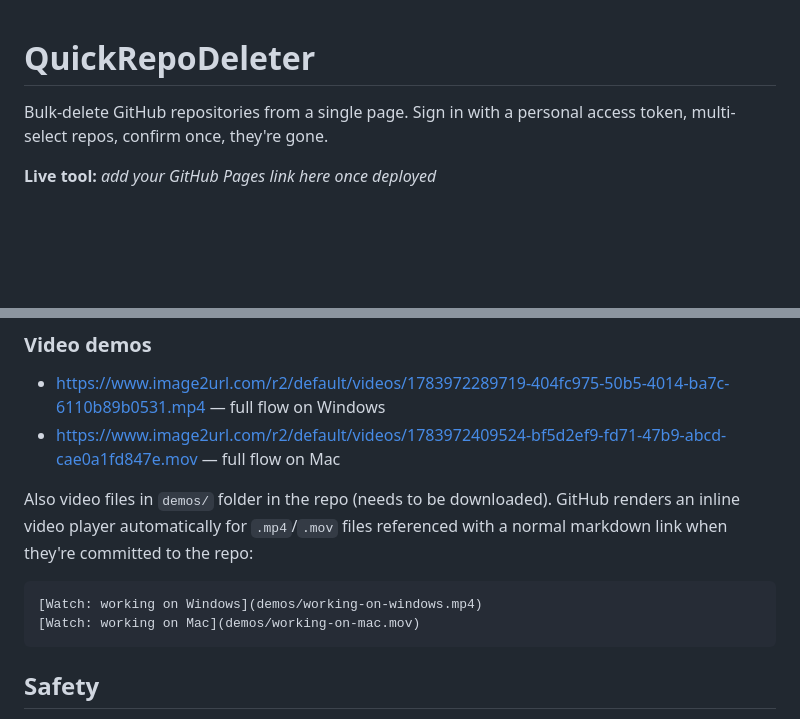
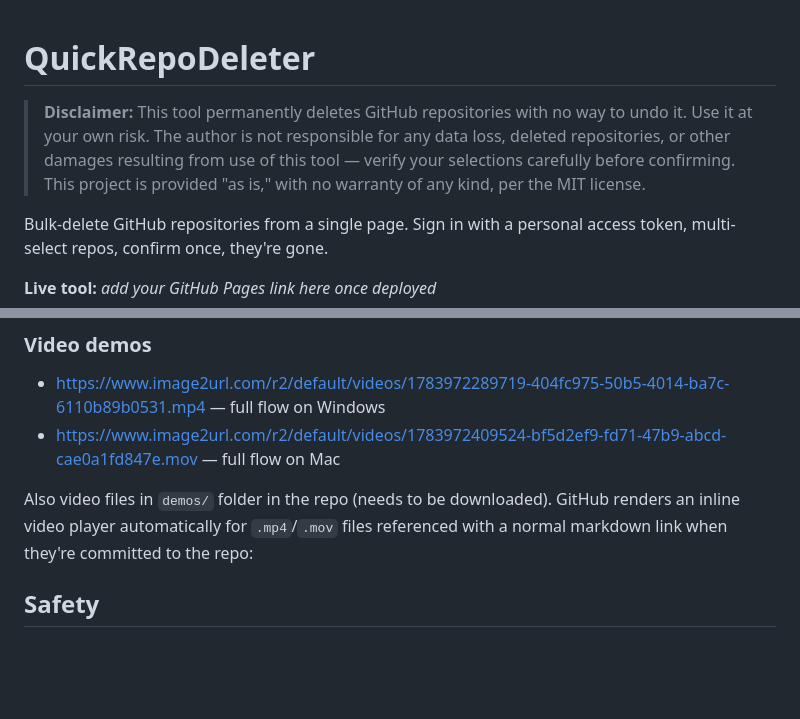
Before and after one commit to azagupta/QuickRepoDeleter-, a Markdown page: README.md, 2 parts joined by grey strips. GitHub-like rendering; blank space fills up the shorter version.

Commit message:
Update README with disclaimer and remove video links
Removed video links from the README and added a disclaimer about permanent deletion.

````diff
--- a/README.md
+++ b/README.md
@@ -1,4 +1,6 @@
 # QuickRepoDeleter
+
+> **Disclaimer:** This tool permanently deletes GitHub repositories with no way to undo it. Use it at your own risk. The author is not responsible for any data loss, deleted repositories, or other damages resulting from use of this tool — verify your selections carefully before confirming. This project is provided "as is," with no warranty of any kind, per the MIT license.
 
 Bulk-delete GitHub repositories from a single page. Sign in with a personal access token, multi-select repos, confirm once, they're gone.
 
@@ -53,10 +55,6 @@ GitHub doesn't make bulk deletion easy — it's one-by-one through Settings, or
 
 Also video files in `demos/` folder in the repo (needs to be downloaded). GitHub renders an inline video player automatically for `.mp4`/`.mov` files referenced with a normal markdown link when they're committed to the repo:
 
-```markdown
-[Watch: working on Windows](demos/working-on-windows.mp4)
-[Watch: working on Mac](demos/working-on-mac.mov)
-```
 
 ## Safety
 
````
